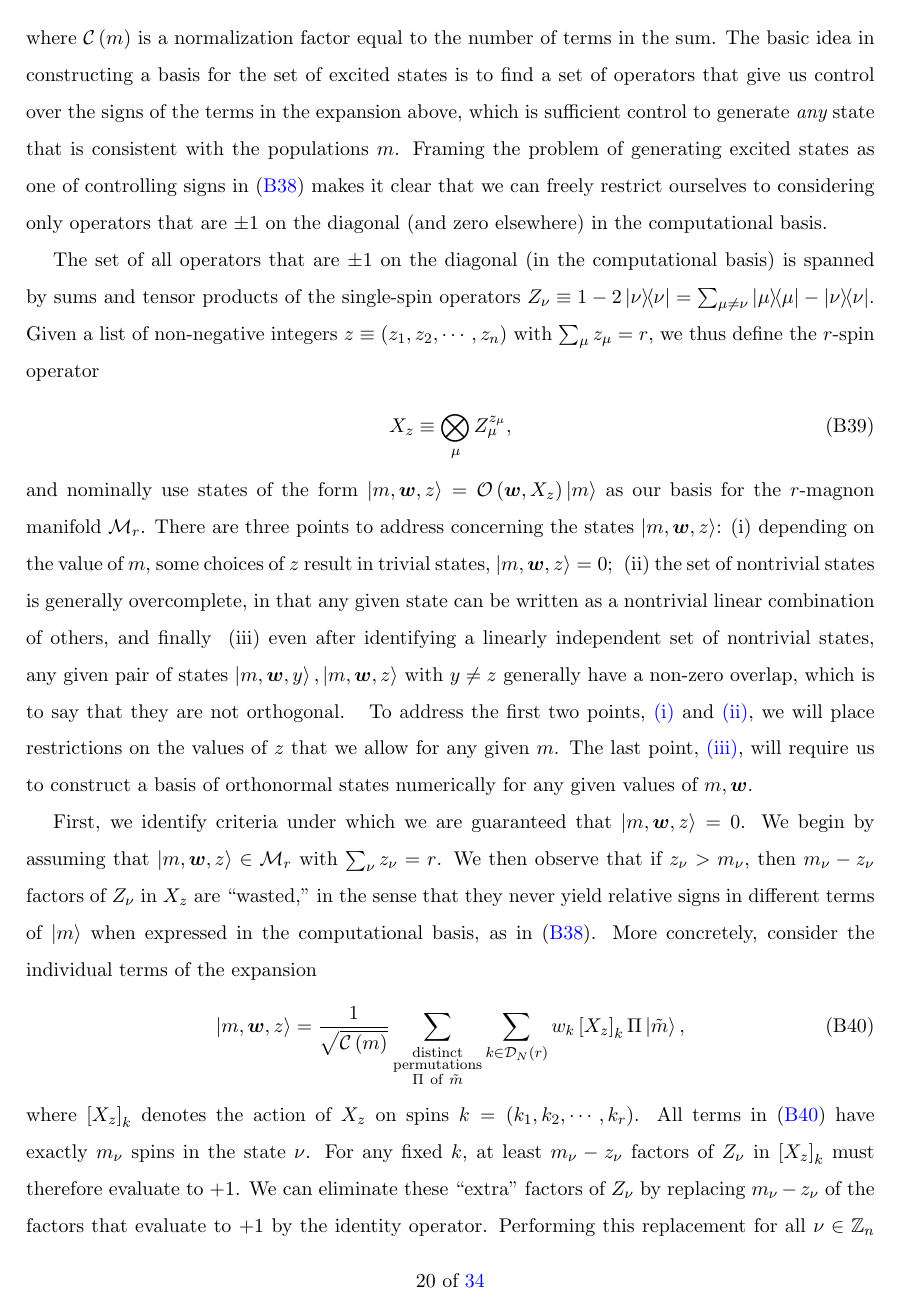
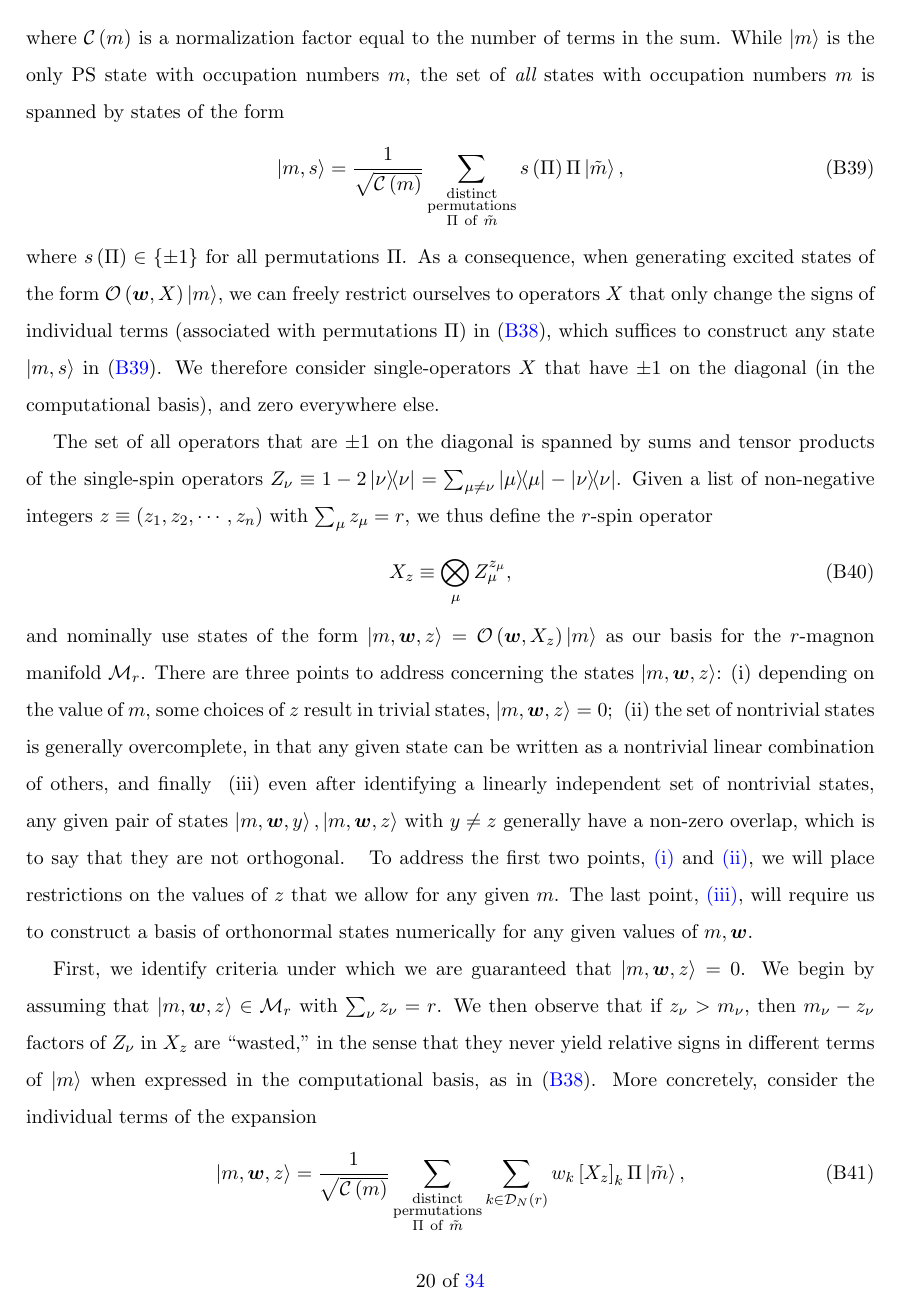
Before and after one commit to perlinm/rey_research, a LaTeX paper (collective_sun/sun_perturbation.tex): page 20 of 34. Compiled offline with pdfLaTeX.

Commit message:
clarified reason for choosing diagonal +/-1 operators for generating excited states

```diff
--- a/collective_sun/sun_perturbation.tex
+++ b/collective_sun/sun_perturbation.tex
@@ -1225,19 +1226,26 @@ spins, these states are
   \label{eq:pops_expansion}
 \end{align}
 where $\C\p{m}$ is a normalization factor equal to the number of terms
-in the sum.  The basic idea in constructing a basis for the set of
-excited states is to find a set of operators that give us control over
-the signs of the terms in the expansion above, which is sufficient
-control to generate {\it any} state that is consistent with the
-populations $m$.  Framing the problem of generating excited states as
-one of controlling signs in \eqref{eq:pops_expansion} makes it clear
-that we can freely restrict ourselves to considering only operators
-that are $\pm1$ on the diagonal (and zero elsewhere) in the
-computational basis.
-
-The set of all operators that are $\pm1$ on the diagonal (in the
-computational basis) is spanned by sums and tensor products of the
-single-spin operators
+in the sum.  While $\ket{m}$ is the only PS state with occupation
+numbers $m$, the set of {\it all} states with occupation numbers $m$
+is spanned by states of the form
+\begin{align}
+  \ket{m,s} = \f1{\sqrt{\C\p{m}}}
+  \sum_{\substack{\t{distinct}\\\t{permutations}\\\Pi~\t{of}~\tilde m}}
+  s\p{\Pi} \Pi \ket{\tilde m},
+  \label{eq:pops_states}
+\end{align}
+where $s\p{\Pi}\in\set{\pm1}$ for all permutations $\Pi$.  As a
+consequence, when generating excited states of the form
+$\O\p{\m w,X}\ket{m}$, we can freely restrict ourselves to operators
+$X$ that only change the signs of individual terms (associated with
+permutations $\Pi$) in \eqref{eq:pops_expansion}, which suffices to
+construct any state $\ket{m,s}$ in \eqref{eq:pops_states}.  We
+therefore consider single-operators $X$ that have $\pm1$ on the
+diagonal (in the computational basis), and zero everywhere else.
+
+The set of all operators that are $\pm1$ on the diagonal is spanned by
+sums and tensor products of the single-spin operators
 $Z_\nu\equiv1-2\op\nu=\sum_{\mu\ne\nu}\op\mu-\op\nu$.  Given a list of
 non-negative integers $z\equiv\p{z_1,z_2,\cdots,z_n}$ with
 $\sum_\mu z_\mu=r$, we thus define the $r$-spin operator
```
Also changed, not shown: collective_sun/sun_perturbation.tex (3 more changed lines).
